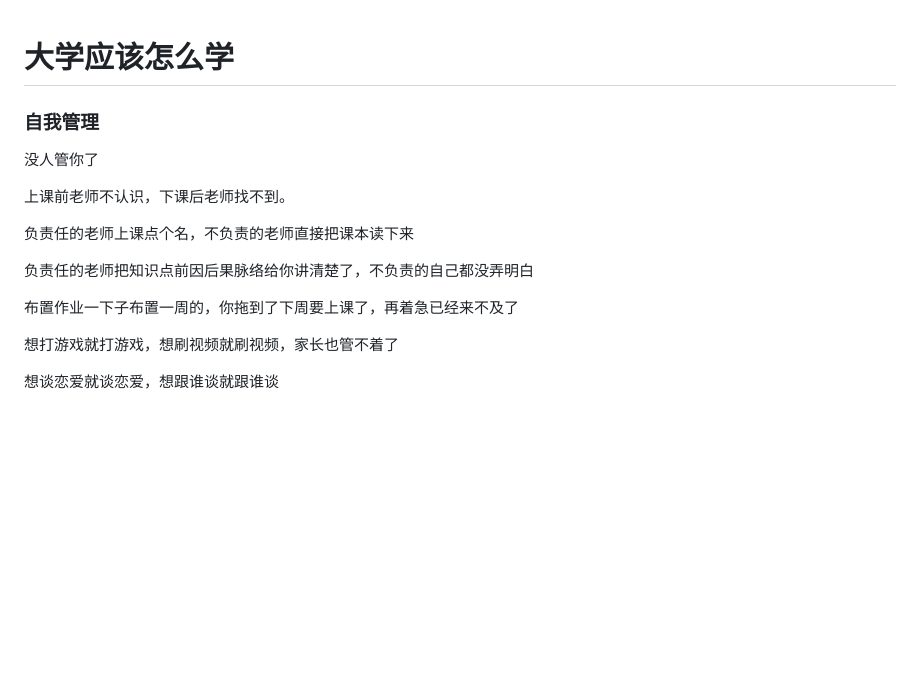
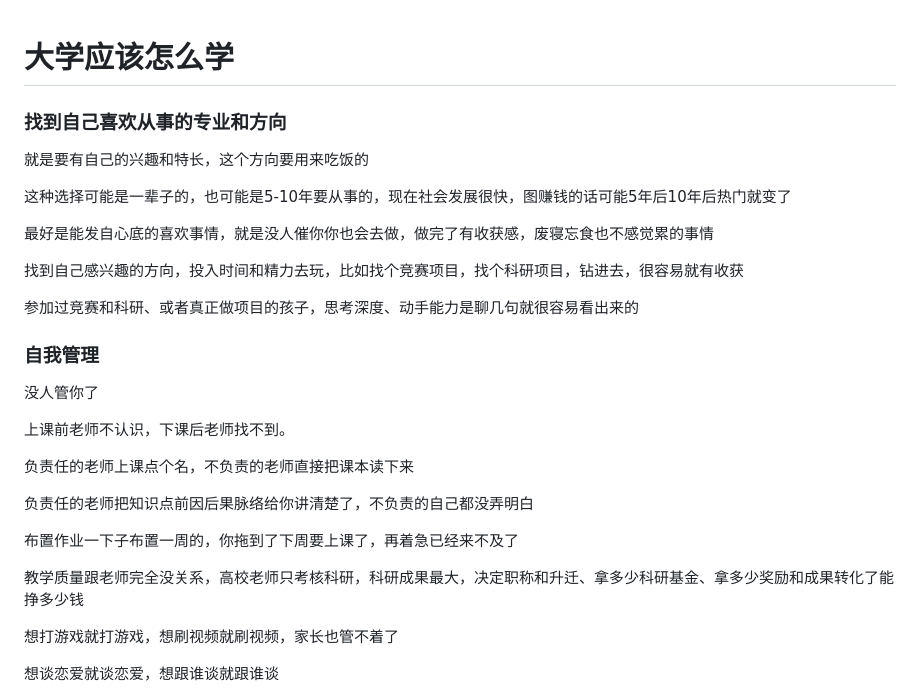
Before and after one commit to totemtec/documents, a Markdown page: Questions/大学应该怎么学.md, the part around one of its changes. Drawn GitHub-style; blank space fills up the shorter version.

```diff
--- a/Questions/大学应该怎么学.md
+++ b/Questions/大学应该怎么学.md
@@ -1,4 +1,16 @@
 # 大学应该怎么学
+
+### 找到自己喜欢从事的专业和方向
+
+就是要有自己的兴趣和特长，这个方向要用来吃饭的
+
+这种选择可能是一辈子的，也可能是5-10年要从事的，现在社会发展很快，图赚钱的话可能5年后10年后热门就变了
+
+最好是能发自心底的喜欢事情，就是没人催你你也会去做，做完了有收获感，废寝忘食也不感觉累的事情
+
+找到自己感兴趣的方向，投入时间和精力去玩，比如找个竞赛项目，找个科研项目，钻进去，很容易就有收获
+
+参加过竞赛和科研、或者真正做项目的孩子，思考深度、动手能力是聊几句就很容易看出来的
 
 ### 自我管理
 
@@ -11,6 +23,8 @@
 负责任的老师把知识点前因后果脉络给你讲清楚了，不负责的自己都没弄明白
 
 布置作业一下子布置一周的，你拖到了下周要上课了，再着急已经来不及了
+
+教学质量跟老师完全没关系，高校老师只考核科研，科研成果最大，决定职称和升迁、拿多少科研基金、拿多少奖励和成果转化了能挣多少钱
 
 想打游戏就打游戏，想刷视频就刷视频，家长也管不着了
 
```
Also changed, not shown: other parts of Questions/大学应该怎么学.md (+30 -17 lines).
